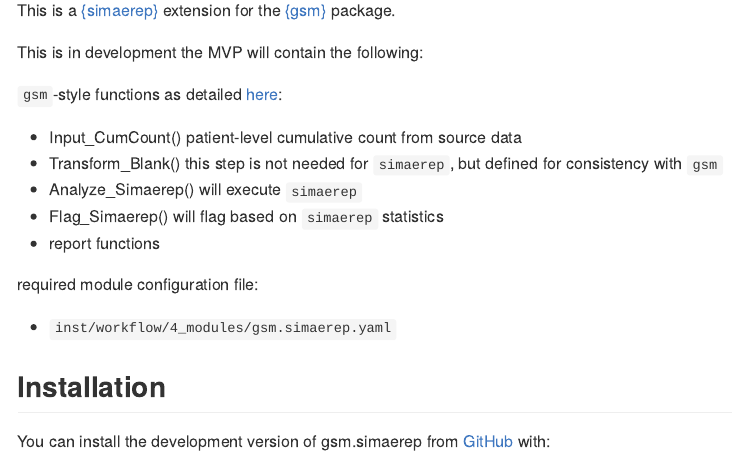
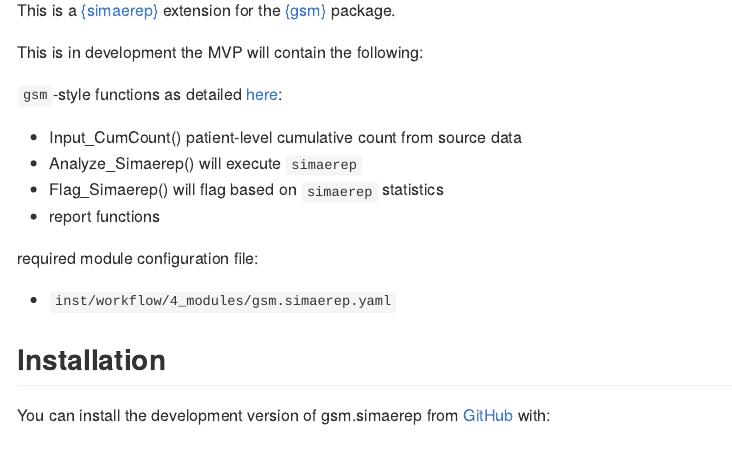
Before and after one commit to IMPALA-Consortium/gsm.simaerep, an R Markdown document (README.Rmd): the page in a window 1100 px wide, from 110 px down. The pictures show the output file README.md that the author committed with the source, drawn offline in the style of GitHub; badge pictures from the web are left out.

Commit message:
remove Transform_Blank() from README

```diff
--- a/README.Rmd
+++ b/README.Rmd
@@ -26,7 +26,6 @@
 `gsm`-style functions as detailed [here](https://gilead-biostats.github.io/gsm/articles/DataModel.html):
 
 - Input_CumCount() patient-level cumulative count from source data
-- Transform_Blank() this step is not needed for `simaerep`, but defined for consistency with `gsm`
 - Analyze_Simaerep() will execute `simaerep`
 - Flag_Simaerep() will flag based on `simaerep` statistics
 - report functions
```
Also changed, not shown: README.md.
